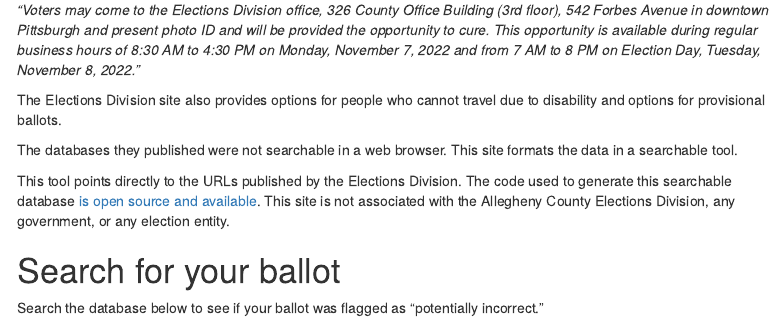
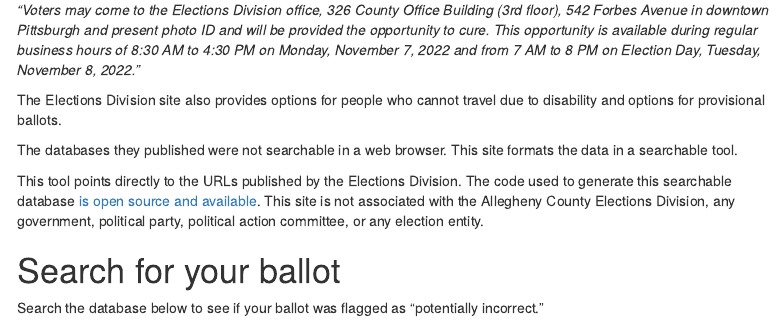
Before and after one commit to mafichman/incorrectBallotsPGH, an R Markdown document (index.Rmd): the page in a window 1100 px wide, from 440 px down. The pictures show the output file index.html that the author committed with the source, opened offline; menus at the side of the page are left out.

Commit message:
update readme and disclaimers

```diff
--- a/index.Rmd
+++ b/index.Rmd
@@ -67,7 +67,7 @@ The Elections Division site also provides options for people who cannot travel d
 The databases they published were not searchable in a web browser. This site formats the data in a searchable tool.
 
 This tool points directly to the URLs published by the Elections Division. The code used to generate this searchable database [is open source and available](https://github.com/mafichman/incorrectBallotsPGH).
-This site is not associated with the Allegheny County Elections Division, any government, or any election entity.
+This site is not associated with the Allegheny County Elections Division, any government, political party, political action committee, or any election entity.
 
 # Search for your ballot
 
```
Also changed, not shown: README.md, index.html.
